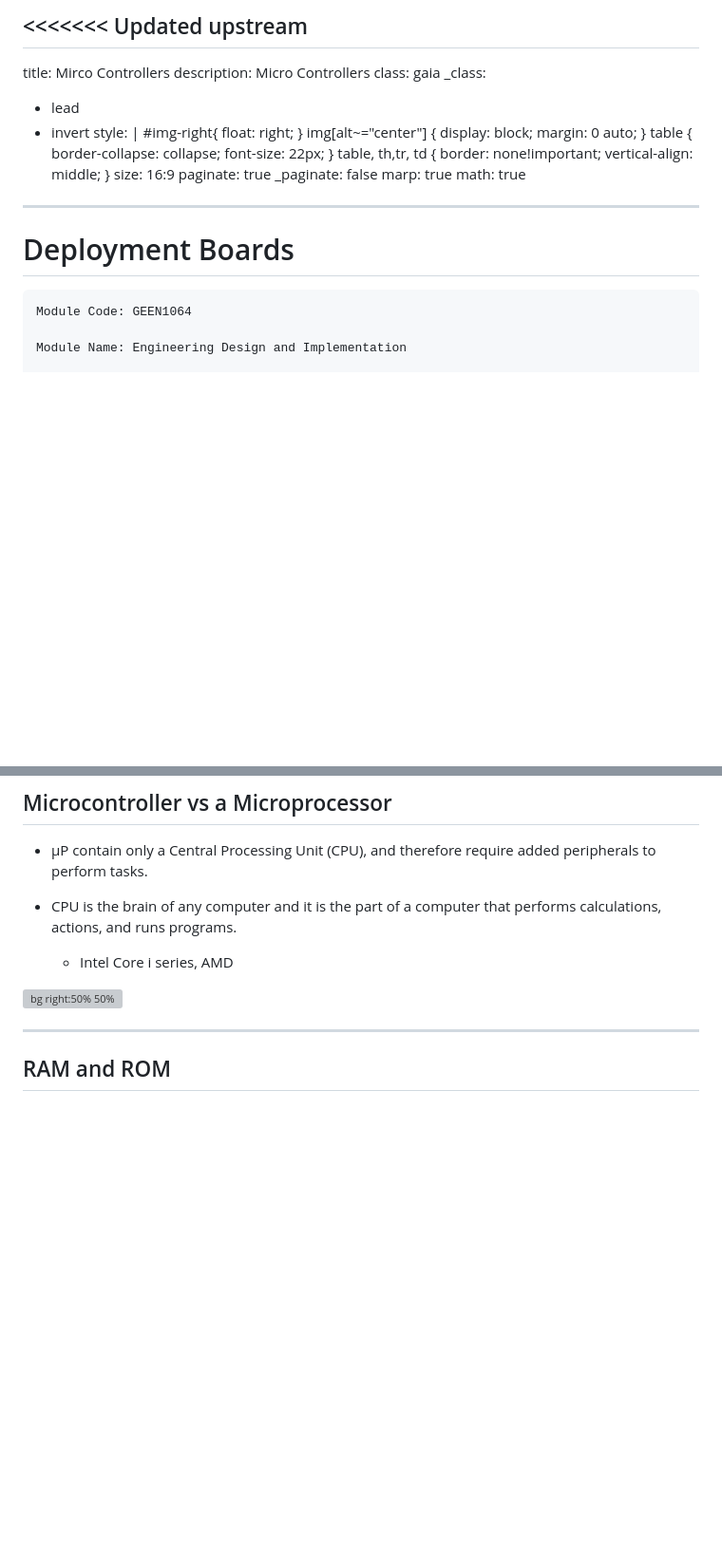
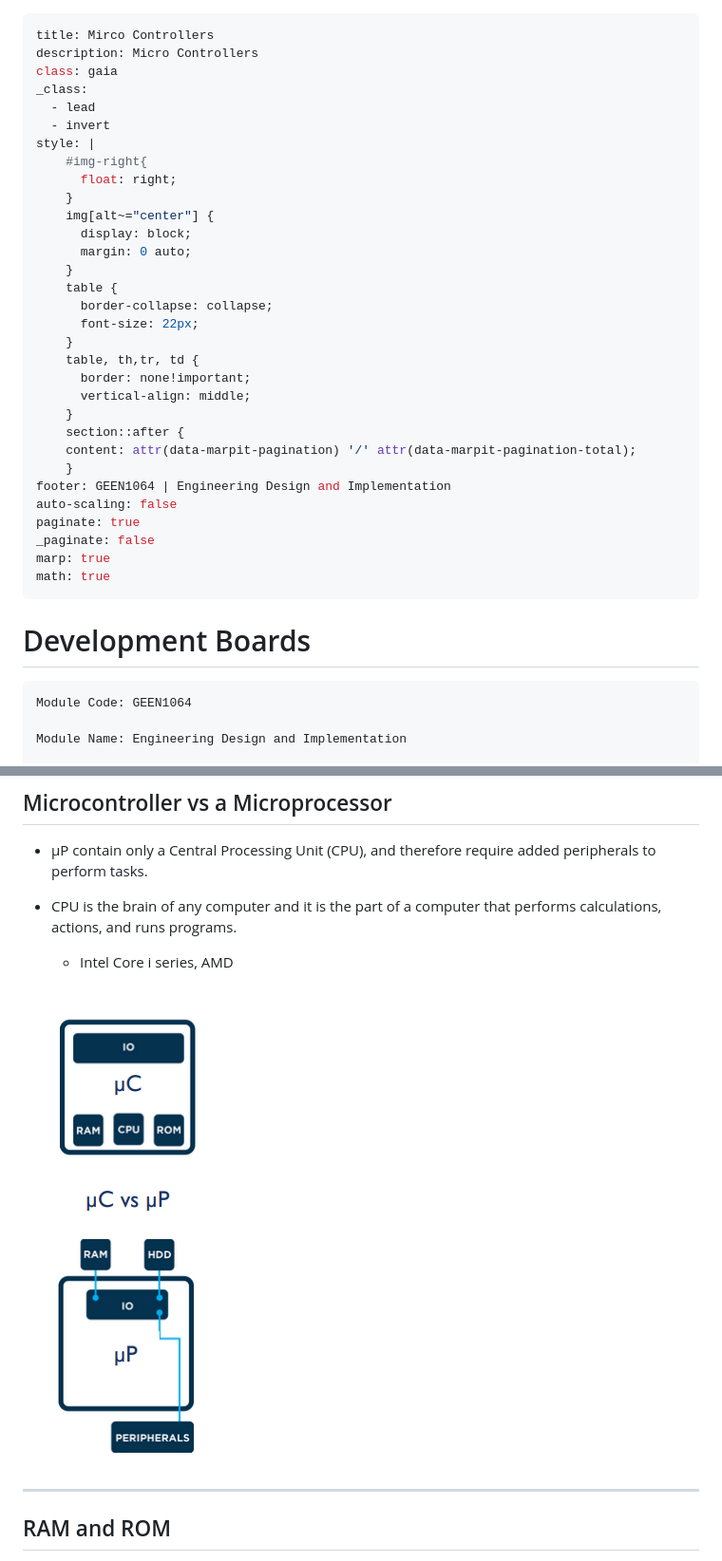
Before and after one commit to UniOfGreenwich/GEEN1064_Lectures, a Markdown page: content/Microcontrollers/Microcontrollers.md, 2 parts joined by grey strips. Shown at 95% size. Drawn GitHub-style; blank space fills up the shorter version; grey boxes are pictures that could not be loaded.

Commit message:
mod: formatting2

```diff
--- a/content/Microcontrollers/Microcontrollers.md
+++ b/content/Microcontrollers/Microcontrollers.md
@@ -1,4 +1,3 @@
-<<<<<<< Updated upstream
 ---
 title: Mirco Controllers
 description: Micro Controllers
@@ -22,14 +21,18 @@ style: |
       border: none!important;
       vertical-align: middle;
     }
-size: 16:9
+    section::after {
+    content: attr(data-marpit-pagination) '/' attr(data-marpit-pagination-total);
+    }
+footer: GEEN1064 | Engineering Design and Implementation
+auto-scaling: false
 paginate: true
 _paginate: false
 marp: true
 math: true
 ---
 
-# Deployment Boards
+# Development Boards
 
     Module Code: GEEN1064
 
@@ -67,7 +70,7 @@ math: true
 - CPU is the brain of any computer and it is the part of a computer that performs calculations, actions, and runs programs.
   - Intel Core i series, AMD
 
-![bg right:50% 50%](../figures/upANDuc.png)
+![bg right:50% 50%](../../figures/upANDuc.png)
 
 
 ---
```
